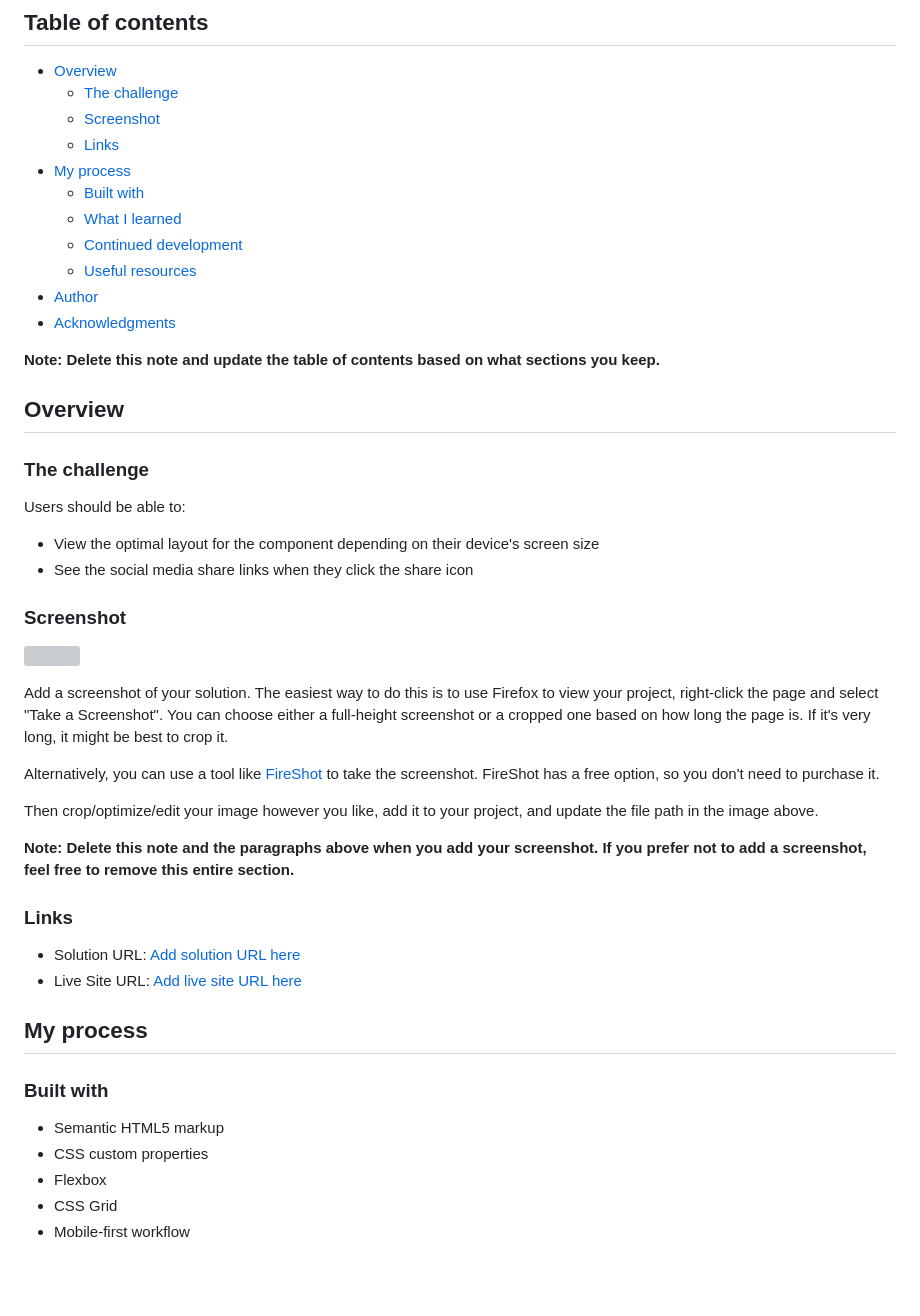
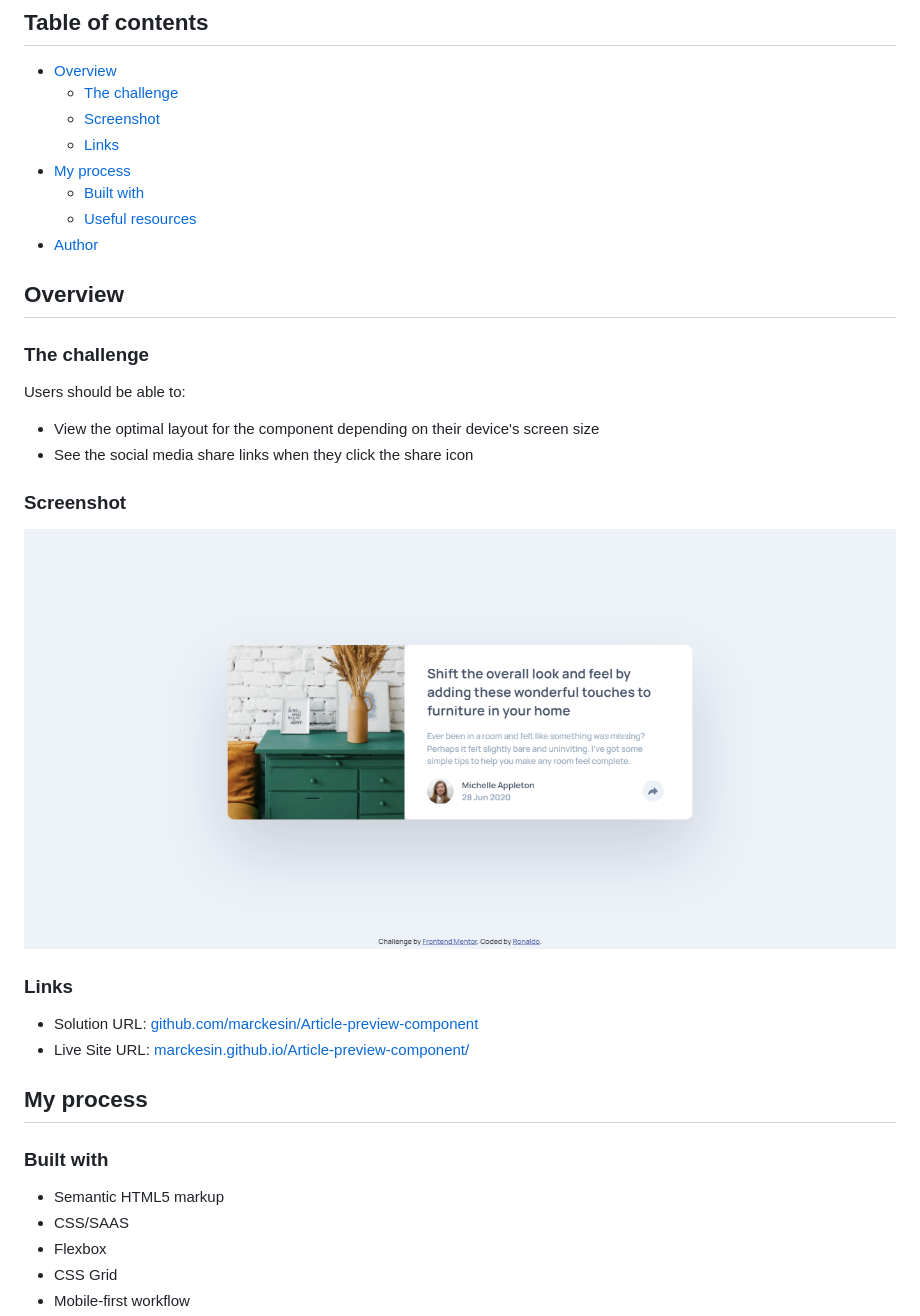
Before and after one commit to marckesin/Article-preview-component, a Markdown page: README.md, the part around the change printed below. GitHub-like rendering; pictures changed too: screenshot.png (added); blank space fills up the shorter version; grey boxes are pictures that could not be loaded.

```diff
--- a/README.md
+++ b/README.md
@@ -10,13 +10,8 @@ This is a solution to the [Article preview component challenge on Frontend Mento
   - [Links](#links)
 - [My process](#my-process)
   - [Built with](#built-with)
-  - [What I learned](#what-i-learned)
-  - [Continued development](#continued-development)
   - [Useful resources](#useful-resources)
 - [Author](#author)
-- [Acknowledgments](#acknowledgments)
-
-**Note: Delete this note and update the table of contents based on what sections you keep.**
 
 ## Overview
 
@@ -29,27 +24,19 @@ Users should be able to:
 
 ### Screenshot
 
-![](./screenshot.jpg)
-
-Add a screenshot of your solution. The easiest way to do this is to use Firefox to view your project, right-click the page and select "Take a Screenshot". You can choose either a full-height screenshot or a cropped one based on how long the page is. If it's very long, it might be best to crop it.
-
-Alternatively, you can use a tool like [FireShot](https://getfireshot.com/) to take the screenshot. FireShot has a free option, so you don't need to purchase it.
-
-Then crop/optimize/edit your image however you like, add it to your project, and update the file path in the image above.
-
-**Note: Delete this note and the paragraphs above when you add your screenshot. If you prefer not to add a screenshot, feel free to remove this entire section.**
+![](./screenshot.png)
 
 ### Links
 
-- Solution URL: [Add solution URL here](https://your-solution-url.com)
-- Live Site URL: [Add live site URL here](https://your-live-site-url.com)
+- Solution URL: [github.com/marckesin/Article-preview-component](https://github.com/marckesin/Article-preview-component)
+- Live Site URL: [marckesin.github.io/Article-preview-component/](https://marckesin.github.io/Article-preview-component/)
 
 ## My process
 
 ### Built with
 
 - Semantic HTML5 markup
-- CSS custom properties
+- CSS/SAAS
 - Flexbox
 - CSS Grid
 - Mobile-first workflow
```
Also changed, not shown: other parts of README.md (+5 -50 lines).
